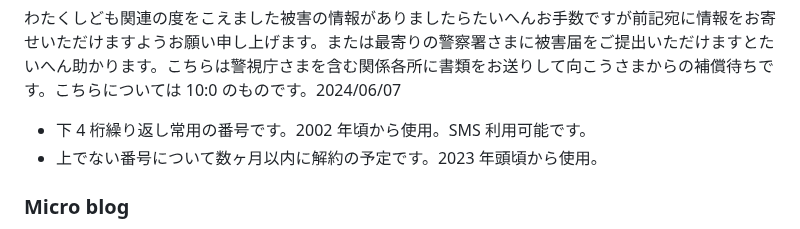
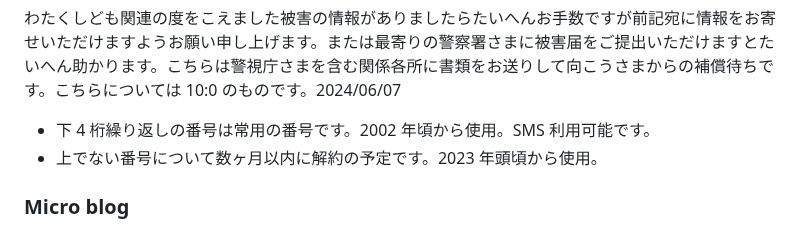
Before and after one commit to shirasakito/shirasakito.github.io, a Markdown page: README.md, the part around the change. Rendered like a GitHub page.

Commit message:
README.md を更新

```diff
--- a/README.md
+++ b/README.md
@@ -55,7 +55,7 @@ AutoPrinter
 
 わたくしども関連の度をこえました被害の情報がありましたらたいへんお手数ですが前記宛に情報をお寄せいただけますようお願い申し上げます。または最寄りの警察署さまに被害届をご提出いただけますとたいへん助かります。こちらは警視庁さまを含む関係各所に書類をお送りして向こうさまからの補償待ちです。こちらについては 10:0 のものです。2024/06/07
 
-- 下 4 桁繰り返し常用の番号です。2002 年頃から使用。SMS 利用可能です。
+- 下 4 桁繰り返しの番号は常用の番号です。2002 年頃から使用。SMS 利用可能です。
 - 上でない番号について数ヶ月以内に解約の予定です。2023 年頭頃から使用。
 
 ### Micro blog
```
